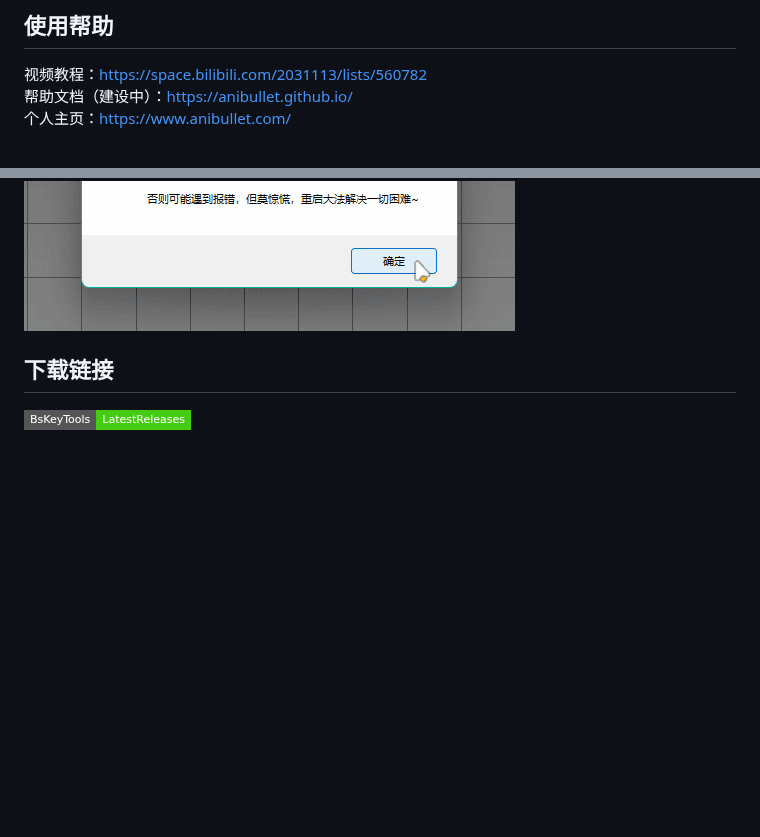
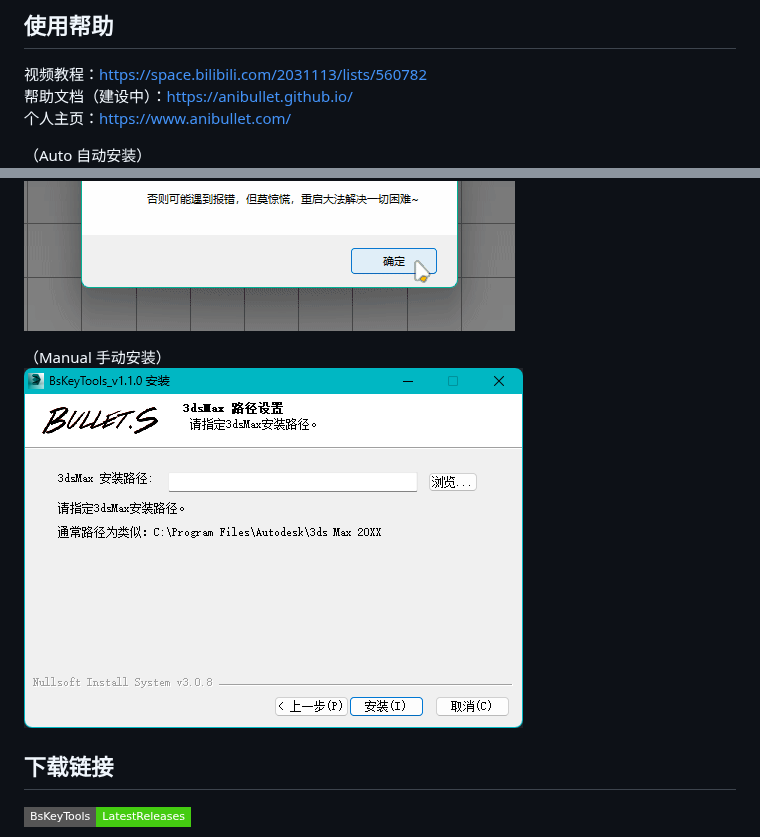
Before and after one commit to AniBullet/BsKeyTools, a Markdown page: README.md, 2 parts joined by grey strips. Rendered like a GitHub page; pictures changed too: PreviewRes/10.png (added); badges without logos; blank space fills up the shorter version.

Commit message:
添加旋转精度，添加手动安装版本，添加子墨飘带插件

```diff
--- a/README.md
+++ b/README.md
@@ -18,7 +18,11 @@ Bullet.S KeyTools，All for Animator...
 帮助文档（建设中）：https://anibullet.github.io/
 个人主页：https://www.anibullet.com/
 
+（Auto 自动安装）
 ![image2](https://raw.githubusercontent.com/AniBullet/BsKeyTools/main/SetupPrev.gif)
+
+（Manual 手动安装）
+![image3](https://raw.githubusercontent.com/AniBullet/BsKeyTools/main/PreviewRes/10.png)
 
 ## 下载链接
 [![BsKeyTools](https://img.shields.io/badge/BsKeyTools-LatestReleases-success?style=flat-square&logo=github)](https://github.com/AniBullet/BsKeyTools/releases/latest)
```
Also changed, not shown: other parts of README.md (+3 -0 lines), PreviewRes/09.png (added), 6 other files.
